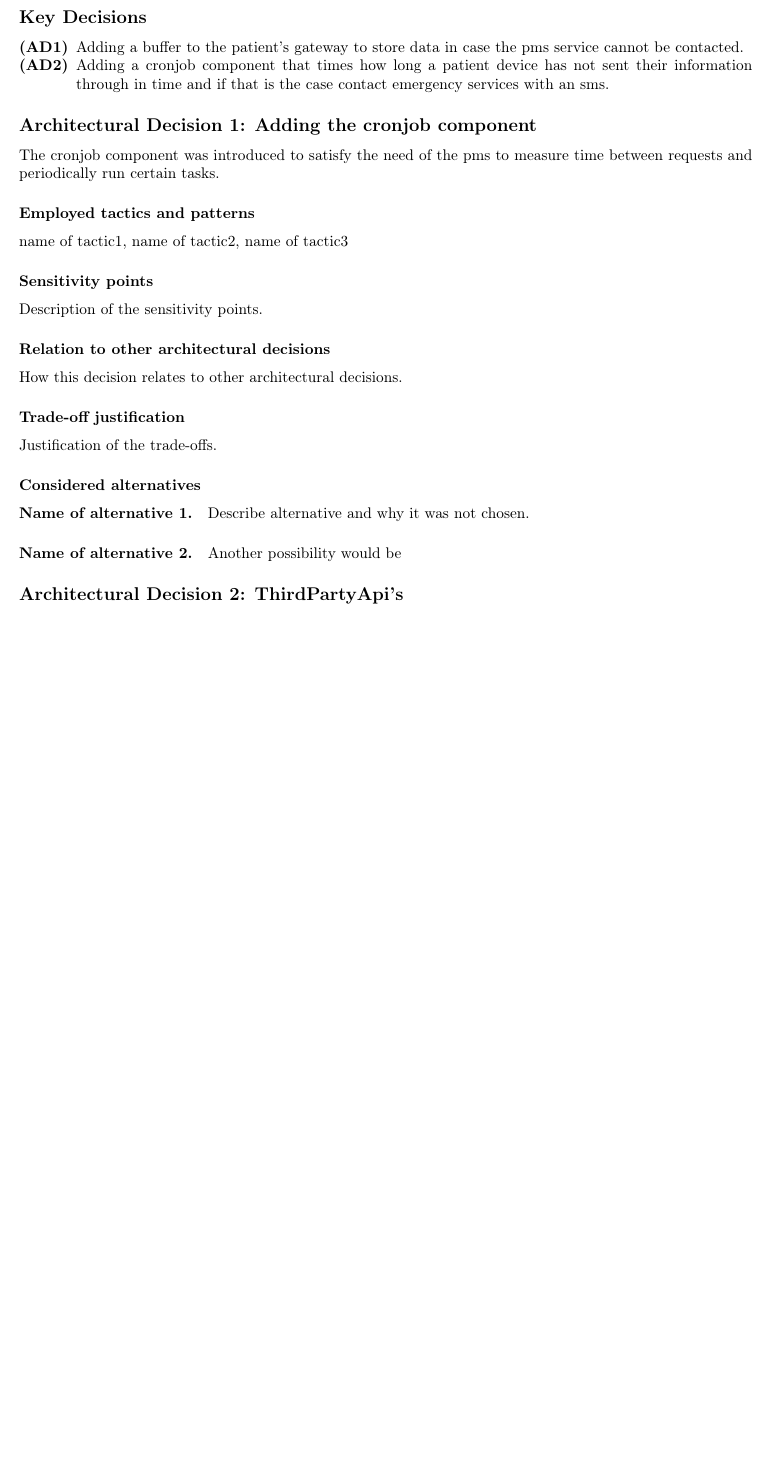
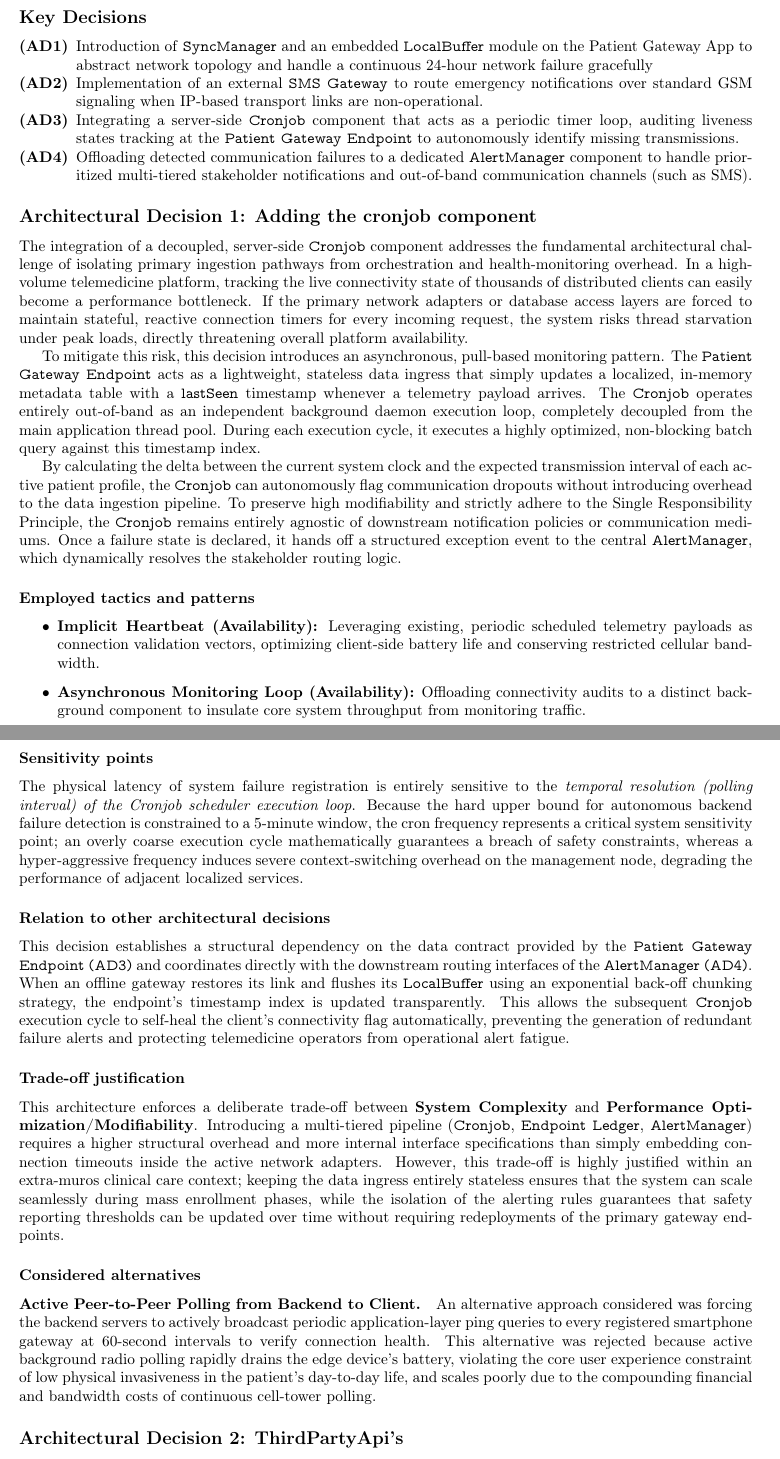
Before and after one commit to spykyvenator/SA-p2-tex, a LaTeX document (latex/report.tex, which reads latex/rationale.tex): part of page 6 of 58 before the commit and two parts of pages 6 and 7 of 59 after it, the two joined at a grey line, cut so that both start at the same text, the shorter picture padded with empty space. Compiled offline with pdfLaTeX.

Commit message:
part av2

```diff
--- a/latex/rationale.tex
+++ b/latex/rationale.tex
@@ -22,38 +22,39 @@ For Software Architecture Part 2 we were asked to add availability and third par
 \section{Qual2: Communication between patient gateways and PMS backend (Av2)}
 \subsection*{Key Decisions}
 \begin{adlist}
-	\item Adding a buffer to the patient's gateway to store data in case the pms service cannot be contacted.
-
-	\item Adding a cronjob component that times how long a patient device has not sent their information through in time and if that is the case contact emergency services with an sms.
+	\item Introduction of \texttt{SyncManager} and an embedded \texttt{LocalBuffer} module on the Patient Gateway App to abstract network topology and handle a continuous 24-hour network failure gracefully
+    \item Implementation of an external \texttt{SMS Gateway} to route emergency notifications over standard GSM signaling when IP-based transport links are non-operational.
+	\item Integrating a server-side \texttt{Cronjob} component that acts as a periodic timer loop, auditing liveness states tracking at the \texttt{Patient Gateway Endpoint} to autonomously identify missing transmissions.
+    \item Offloading detected communication failures to a dedicated \texttt{AlertManager} component to handle prioritized multi-tiered stakeholder notifications and out-of-band communication channels (such as SMS).
 \end{adlist}
 
 % ------------------------------------------------------------
-\subsection*{Architectural Decision 1:
-Adding the cronjob component}
+\subsection*{Architectural Decision 1: Adding the cronjob component}
 
-The cronjob component was introduced to satisfy the need of the pms to measure time between requests and periodically run certain tasks.
+The integration of a decoupled, server-side \texttt{Cronjob} component addresses the fundamental architectural challenge of isolating primary ingestion pathways from orchestration and health-monitoring overhead. In a high-volume telemedicine platform, tracking the live connectivity state of thousands of distributed clients can easily become a performance bottleneck. If the primary network adapters or database access layers are forced to maintain stateful, reactive connection timers for every incoming request, the system risks thread starvation under peak loads, directly threatening overall platform availability.
+
+To mitigate this risk, this decision introduces an asynchronous, pull-based monitoring pattern. The \texttt{Patient Gateway Endpoint} acts as a lightweight, stateless data ingress that simply updates a localized, in-memory metadata table with a \texttt{lastSeen} timestamp whenever a telemetry payload arrives. The \texttt{Cronjob} operates entirely out-of-band as an independent background daemon execution loop, completely decoupled from the main application thread pool. During each execution cycle, it executes a highly optimized, non-blocking batch query against this timestamp index.
+
+By calculating the delta between the current system clock and the expected transmission interval of each active patient profile, the \texttt{Cronjob} can autonomously flag communication dropouts without introducing overhead to the data ingestion pipeline. To preserve high modifiability and strictly adhere to the Single Responsibility Principle, the \texttt{Cronjob} remains entirely agnostic of downstream notification policies or communication mediums. Once a failure state is declared, it hands off a structured exception event to the central \texttt{AlertManager}, which dynamically resolves the stakeholder routing logic.
 
 \subsubsection*{Employed tactics and patterns}
-name of tactic1,
-name of tactic2,
-name of tactic3
+\begin{itemize}
+    \item \textbf{Implicit Heartbeat (Availability):} Leveraging existing, periodic scheduled telemetry payloads as connection validation vectors, optimizing client-side battery life and conserving restricted cellular bandwidth.
+    \item \textbf{Asynchronous Monitoring Loop (Availability):} Offloading connectivity audits to a distinct background component to insulate core system throughput from monitoring traffic.
+\end{itemize}
 
 \subsubsection*{Sensitivity points}
-Description of the sensitivity points.
+The physical latency of system failure registration is entirely sensitive to the \textit{temporal resolution (polling interval) of the Cronjob scheduler execution loop}. Because the hard upper bound for autonomous backend failure detection is constrained to a 5-minute window, the cron frequency represents a critical system sensitivity point; an overly coarse execution cycle mathematically guarantees a breach of safety constraints, whereas a hyper-aggressive frequency induces severe context-switching overhead on the management node, degrading the performance of adjacent localized services.
 
 \subsubsection*{Relation to other architectural decisions}
-How this decision relates to other architectural decisions.
+This decision establishes a structural dependency on the data contract provided by the \texttt{Patient Gateway Endpoint (AD3)} and coordinates directly with the downstream routing interfaces of the \texttt{AlertManager (AD4)}. When an offline gateway restores its link and flushes its \texttt{LocalBuffer} using an exponential back-off chunking strategy, the endpoint's timestamp index is updated transparently. This allows the subsequent \texttt{Cronjob} execution cycle to self-heal the client's connectivity flag automatically, preventing the generation of redundant failure alerts and protecting telemedicine operators from operational alert fatigue.
 
 \subsubsection*{Trade-off justification}
-Justification of the trade-offs.
+This architecture enforces a deliberate trade-off between \textbf{System Complexity} and \textbf{Performance Optimization/Modifiability}. Introducing a multi-tiered pipeline (\texttt{Cronjob}, \texttt{Endpoint Ledger}, \texttt{AlertManager}) requires a higher structural overhead and more internal interface specifications than simply embedding connection timeouts inside the active network adapters. However, this trade-off is highly justified within an extra-muros clinical care context; keeping the data ingress entirely stateless ensures that the system can scale seamlessly during mass enrollment phases, while the isolation of the alerting rules guarantees that safety reporting thresholds can be updated over time without requiring redeployments of the primary gateway endpoints.
 
 \subsubsection*{Considered alternatives}
-\paragraph{Name of alternative 1.}
-Describe alternative and why it was not chosen.
-
-\paragraph{Name of alternative 2.}
-Another possibility would be
-
+\paragraph{Active Peer-to-Peer Polling from Backend to Client.}
+An alternative approach considered was forcing the backend servers to actively broadcast periodic application-layer ping queries to every registered smartphone gateway at 60-second intervals to verify connection health. This alternative was rejected because active background radio polling rapidly drains the edge device's battery, violating the core user experience constraint of low physical invasiveness in the patient's day-to-day life, and scales poorly due to the compounding financial and bandwidth costs of continuous cell-tower polling.
 % ------------------------------------------------------------
 \subsection*{Architectural Decision 2:
 ThirdPartyApi's}
```
Also changed, not shown: latex/report.tex (+0 -1 lines), 20 other files.
